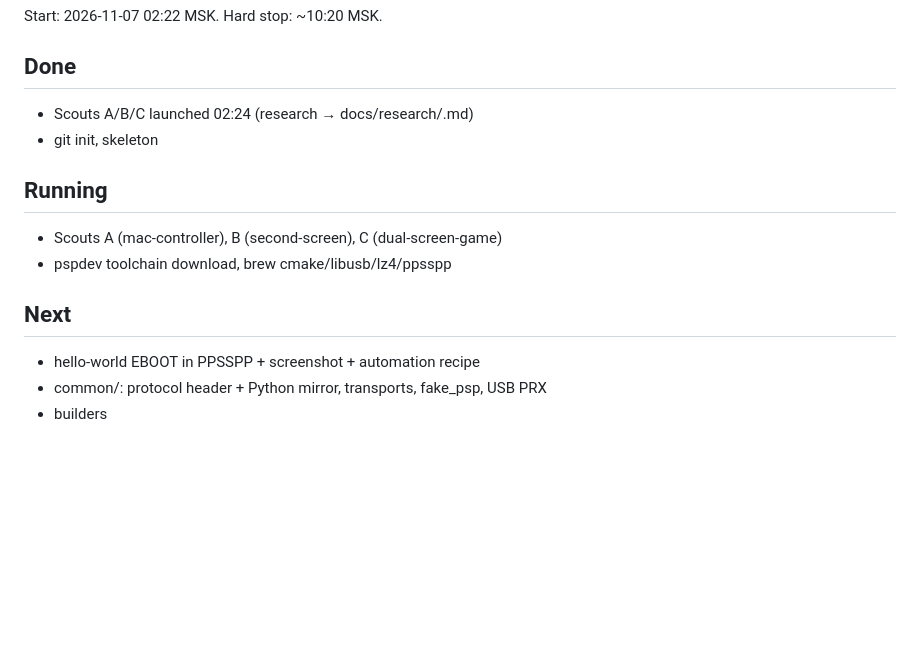
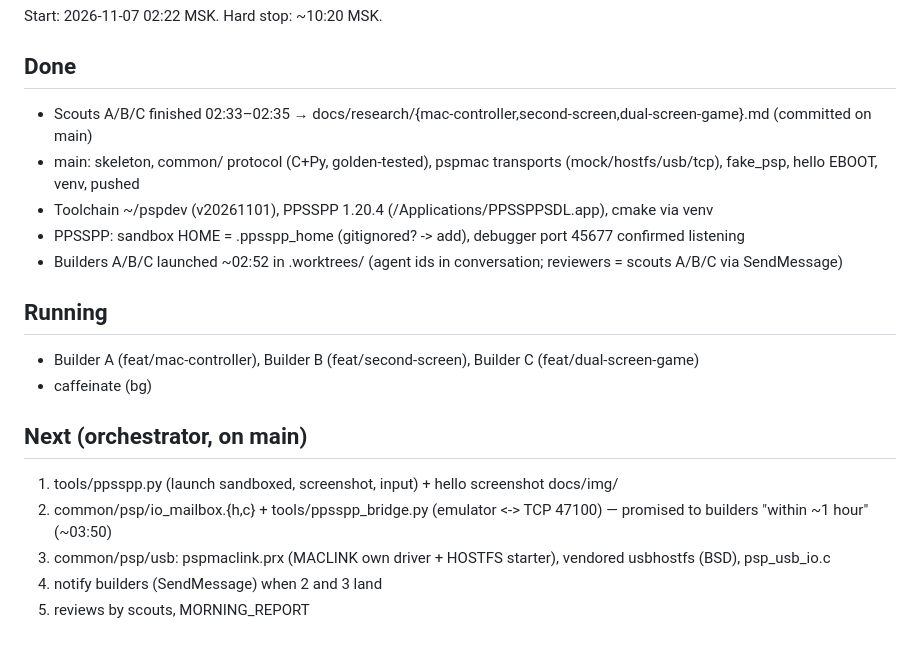
Before and after one commit to zarutskiysy/PSP-e1000, a Markdown page: docs/STATUS.md, the part around the change. GitHub-like rendering; blank space fills up the shorter version.

```diff
--- a/docs/STATUS.md
+++ b/docs/STATUS.md
@@ -3,14 +3,19 @@
 Start: 2026-11-07 02:22 MSK. Hard stop: ~10:20 MSK.
 
 ## Done
-- Scouts A/B/C launched 02:24 (research → docs/research/<track>.md)
-- git init, skeleton
+- Scouts A/B/C finished 02:33–02:35 → docs/research/{mac-controller,second-screen,dual-screen-game}.md (committed on main)
+- main: skeleton, common/ protocol (C+Py, golden-tested), pspmac transports (mock/hostfs/usb/tcp), fake_psp, hello EBOOT, venv, pushed
+- Toolchain ~/pspdev (v20261101), PPSSPP 1.20.4 (/Applications/PPSSPPSDL.app), cmake via venv
+- PPSSPP: sandbox HOME = .ppsspp_home (gitignored? -> add), debugger port 45677 confirmed listening
+- Builders A/B/C launched ~02:52 in .worktrees/<track> (agent ids in conversation; reviewers = scouts A/B/C via SendMessage)
 
 ## Running
-- Scouts A (mac-controller), B (second-screen), C (dual-screen-game)
-- pspdev toolchain download, brew cmake/libusb/lz4/ppsspp
+- Builder A (feat/mac-controller), Builder B (feat/second-screen), Builder C (feat/dual-screen-game)
+- caffeinate (bg)
 
-## Next
-- hello-world EBOOT in PPSSPP + screenshot + automation recipe
-- common/: protocol header + Python mirror, transports, fake_psp, USB PRX
-- builders
+## Next (orchestrator, on main)
+1. tools/ppsspp.py (launch sandboxed, screenshot, input) + hello screenshot docs/img/
+2. common/psp/io_mailbox.{h,c} + tools/ppsspp_bridge.py (emulator <-> TCP 47100) — promised to builders "within ~1 hour" (~03:50)
+3. common/psp/usb: pspmaclink.prx (MACLINK own driver + HOSTFS starter), vendored usbhostfs (BSD), psp_usb_io.c
+4. notify builders (SendMessage) when 2 and 3 land
+5. reviews by scouts, MORNING_REPORT
```
Also changed, not shown: docs/img/hello_ppsspp.png (added), 3 other files.
